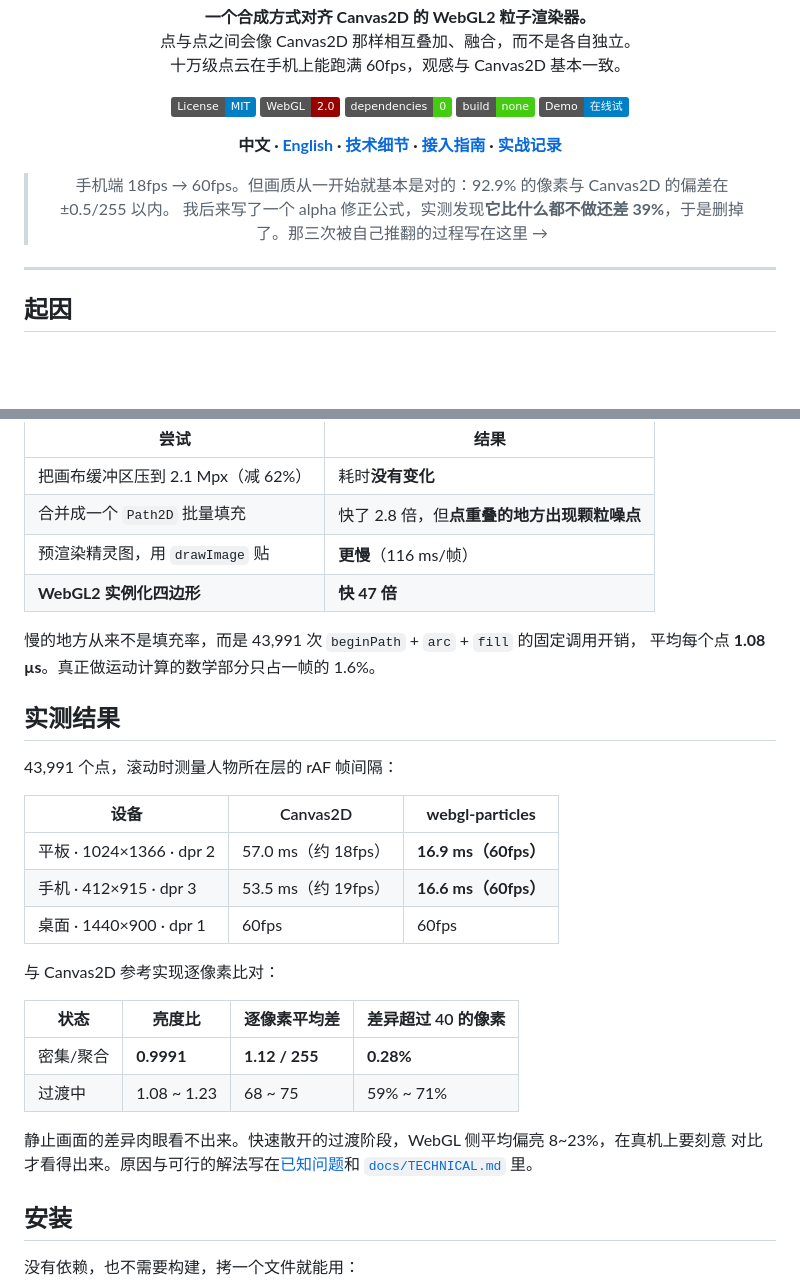
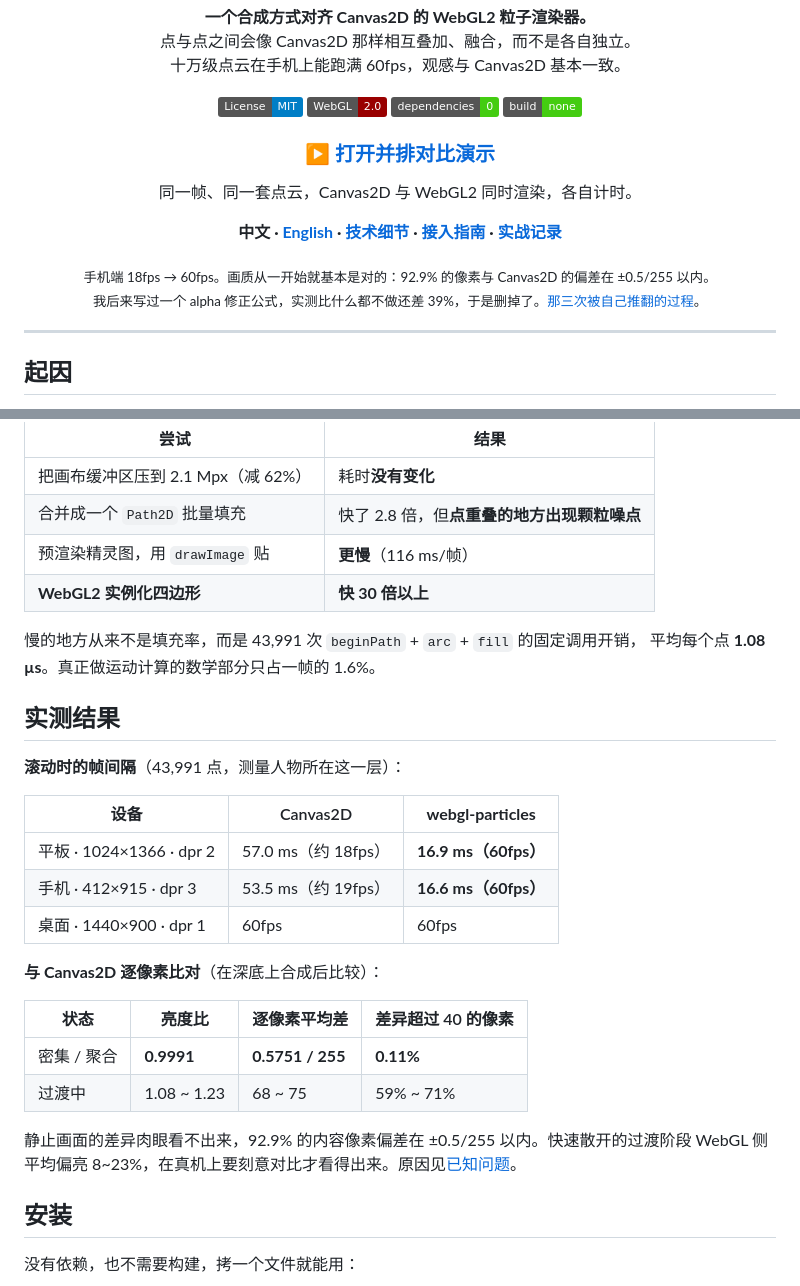
Before and after one commit to xiaozhi-6/webgl-particles, a Markdown page: README.md, 2 parts joined by grey strips. GitHub-like rendering; badges without logos; blank space fills up the shorter version.

```diff
--- a/README.md
+++ b/README.md
@@ -12,12 +12,14 @@
 [![WebGL2](https://img.shields.io/badge/WebGL-2.0-990000.svg)](https://www.khronos.org/webgl/)
 [![Zero dependencies](https://img.shields.io/badge/dependencies-0-brightgreen.svg)](#安装)
 [![No build step](https://img.shields.io/badge/build-none-brightgreen.svg)](#安装)
-[![Demo](https://img.shields.io/badge/Demo-在线试-blue.svg)](https://xiaozhi-6.github.io/webgl-particles/demo/)
+
+<h3><a href="https://xiaozhi-6.github.io/webgl-particles/demo/versus.html">▶ 打开并排对比演示</a></h3>
+<p>同一帧、同一套点云，Canvas2D 与 WebGL2 同时渲染，各自计时。</p>
 
 **中文 · [English](README_EN.md) · [技术细节](docs/TECHNICAL.md) · [接入指南](docs/INTEGRATION.md) · [实战记录](docs/blog-18fps-to-60fps.zh.md)**
 
-> 手机端 18fps → 60fps。但画质从一开始就基本是对的：92.9% 的像素与 Canvas2D 的偏差在 ±0.5/255 以内。
-> 我后来写了一个 alpha 修正公式，实测发现**它比什么都不做还差 39%**，于是删掉了。那三次被自己推翻的过程写在这里 →
+<sub>手机端 18fps → 60fps。画质从一开始就基本是对的：92.9% 的像素与 Canvas2D 的偏差在 ±0.5/255 以内。<br>
+我后来写过一个 alpha 修正公式，实测比什么都不做还差 39%，于是删掉了。<a href="docs/blog-18fps-to-60fps.zh.md">那三次被自己推翻的过程</a>。</sub>
 
 </div>
 
@@ -35,14 +37,14 @@
 | 把画布缓冲区压到 2.1 Mpx（减 62%） | 耗时**没有变化** |
 | 合并成一个 `Path2D` 批量填充 | 快了 2.8 倍，但**点重叠的地方出现颗粒噪点** |
 | 预渲染精灵图，用 `drawImage` 贴 | **更慢**（116 ms/帧） |
-| **WebGL2 实例化四边形** | **快 47 倍** |
+| **WebGL2 实例化四边形** | **快 30 倍以上** |
 
 慢的地方从来不是填充率，而是 43,991 次 `beginPath` + `arc` + `fill` 的固定调用开销，
 平均每个点 **1.08 µs**。真正做运动计算的数学部分只占一帧的 1.6%。
 
 ## 实测结果
 
-43,991 个点，滚动时测量人物所在层的 rAF 帧间隔：
+**滚动时的帧间隔**（43,991 点，测量人物所在这一层）：
 
 | 设备 | Canvas2D | **webgl-particles** |
 |---|---|---|
@@ -50,16 +52,15 @@
 | 手机 · 412×915 · dpr 3 | 53.5 ms（约 19fps） | **16.6 ms（60fps）** |
 | 桌面 · 1440×900 · dpr 1 | 60fps | 60fps |
 
-与 Canvas2D 参考实现逐像素比对：
+**与 Canvas2D 逐像素比对**（在深底上合成后比较）：
 
 | 状态 | 亮度比 | 逐像素平均差 | 差异超过 40 的像素 |
 |---|---|---|---|
-| 密集/聚合 | **0.9991** | **1.12 / 255** | **0.28%** |
+| 密集 / 聚合 | **0.9991** | **0.5751 / 255** | **0.11%** |
 | 过渡中 | 1.08 ~ 1.23 | 68 ~ 75 | 59% ~ 71% |
 
-静止画面的差异肉眼看不出来。快速散开的过渡阶段，WebGL 侧平均偏亮 8~23%，在真机上要刻意
-对比才看得出来。原因与可行的解法写在[已知问题](#已知问题)和
-[`docs/TECHNICAL.md`](docs/TECHNICAL.md) 里。
+静止画面的差异肉眼看不出来，92.9% 的内容像素偏差在 ±0.5/255 以内。快速散开的过渡阶段
+WebGL 侧平均偏亮 8~23%，在真机上要刻意对比才看得出来。原因见[已知问题](#已知问题)。
 
 ## 安装
 
```
Also changed, not shown: other parts of README.md (+61 -62 lines).
